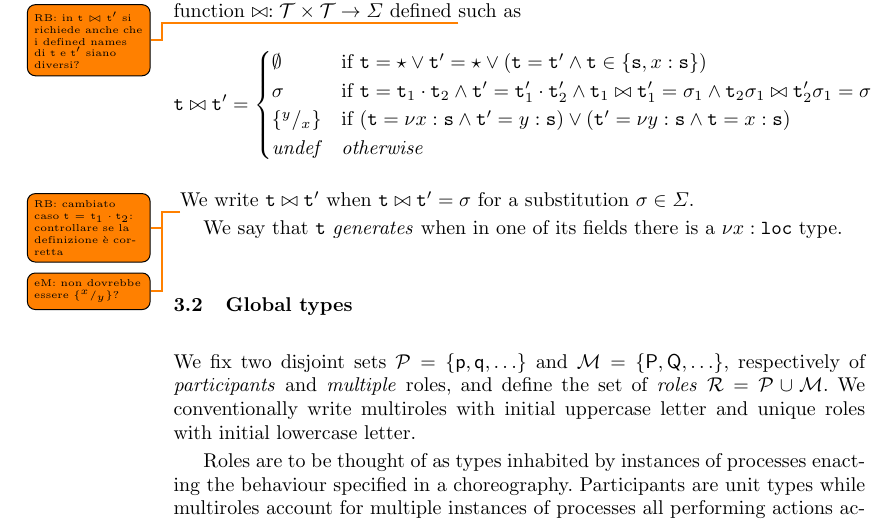
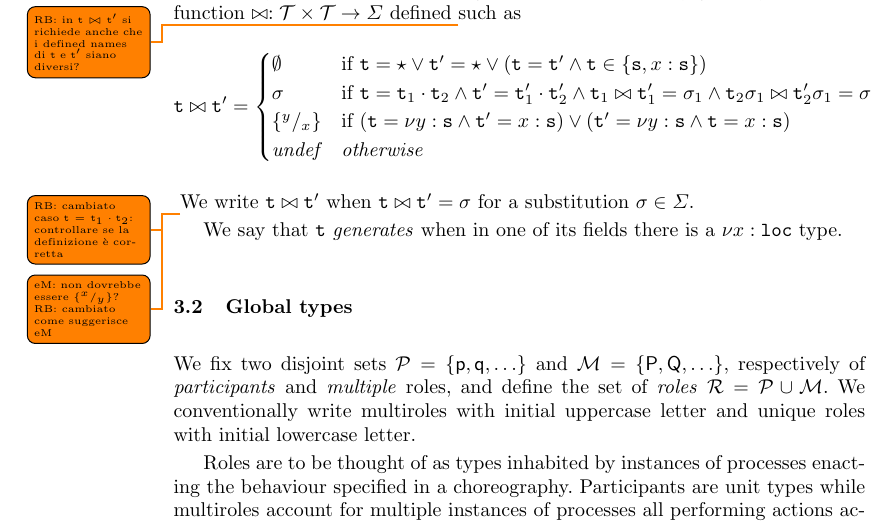
Before and after one commit to emiiliotuosto/RdN, a LaTeX paper (main.tex, which reads tuples.tex): part of page 2 of 15, cut so that both start at the same text. Compiled offline with pdfLaTeX.

Commit message:
fixed subs

```diff
--- a/tuples.tex
+++ b/tuples.tex
@@ -171,7 +171,7 @@ such as
     \\
     \sust x y
     &
-    \text{if  } (\atuple = \nu x : \asort \land \atuple' = y: \asort) \vee  (\atuple' = \nu y : \asort \land \atuple = x: \asort)
+    \text{if  } (\atuple = \nu y : \asort \land \atuple' = x: \asort) \vee  (\atuple' = \nu y : \asort \land \atuple = x: \asort)
     \\
     \textit{undef} & \textit{otherwise}
    \end{cases}
@@ -179,7 +179,7 @@ such as
 \todo{RB: cambiato caso $\atuple = \atuple_1 \cdot \atuple_2$:
   controllare se la definizione \`e corretta}
 %
-\todo{eM: non dovrebbe essere $\sust y x$?}
+\todo{eM: non dovrebbe essere $\sust y x$? RB: cambiato come suggerisce eM}
 %
 We write $\atuple \matches \atuple'$ when
 $\atuple \matches \atuple' = \sigma$ for a substitution
```
